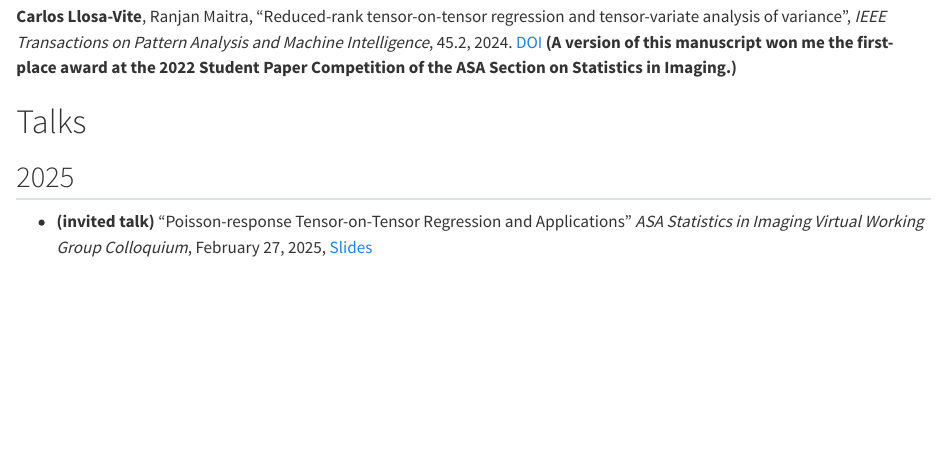
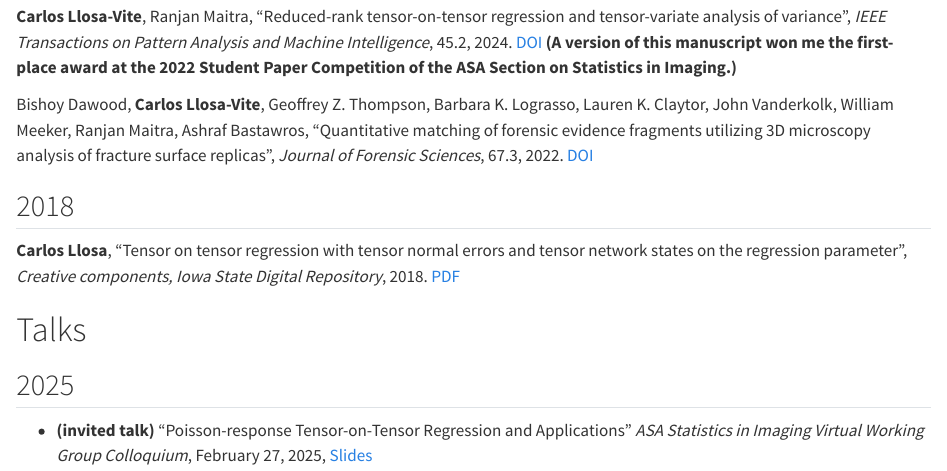
Before and after one commit to carlos-llosa/website, a Quarto document (papers.qmd): the page in a window 1100 px wide, from 700 px down. Rendered offline with R 4.5, knitr and Pandoc in place of Quarto, with nearby package versions.

Commit message:
added research

```diff
--- a/papers.qmd
+++ b/papers.qmd
@@ -20,3 +21,8 @@ Jason Adams, Brandon Berman, Thomas Buchheit, **Carlos Llosa**, Shahed Reza, "Re
+Bishoy Dawood, **Carlos Llosa-Vite**, Geoffrey Z. Thompson, Barbara K. Lograsso, Lauren K. Claytor, John Vanderkolk, William Meeker, Ranjan Maitra, Ashraf Bastawros, "Quantitative matching of forensic evidence fragments utilizing 3D microscopy analysis of fracture surface replicas", *Journal of Forensic Sciences*, 67.3, 2022. [DOI](https://doi.org/10.1111/1556-4029.15012)
+
+## 2018
+
+ **Carlos Llosa**, "Tensor on tensor regression with tensor normal errors and tensor network states on the regression parameter", *Creative components, Iowa State Digital Repository*, 2018. [PDF](https://dr.lib.iastate.edu/entities/publication/7b4a1bd3-3a9d-439a-be25-2f787a817d56)
 
 # Talks
 
```
Also changed, not shown: papers.qmd (3 more changed lines), 3 other files.
